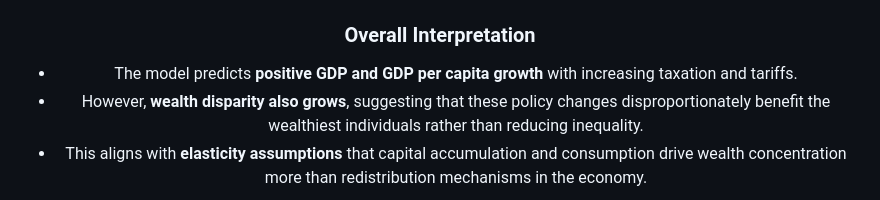
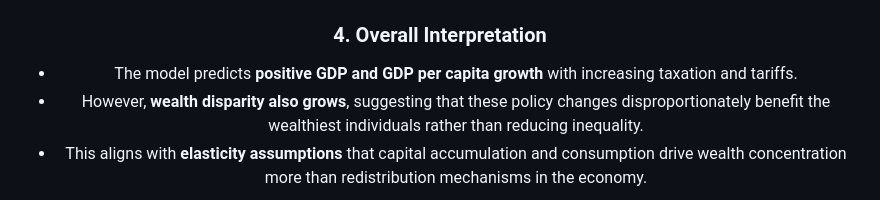
Before and after one commit to GeorgeJohnson04/Math-For-Econ, a Markdown page: README.md, the part around the change. Rendered like a GitHub page.

```diff
--- a/README.md
+++ b/README.md
@@ -56,7 +56,7 @@ The simulation uses elasticity parameters to estimate the impact of policy shift
 - The **top 10% wealth share grows proportionally** with GDP, suggesting that economic expansion benefits the wealthiest portion of the population more significantly.
 - Even at the lowest policy shift level, the wealth concentration of the top 10% **increases**, which indicates that policies may exacerbate wealth inequality rather than redistribute income evenly.
 
-### **Overall Interpretation**
+### **4. Overall Interpretation**
 - The model predicts **positive GDP and GDP per capita growth** with increasing taxation and tariffs.
 - However, **wealth disparity also grows**, suggesting that these policy changes disproportionately benefit the wealthiest individuals rather than reducing inequality.
 - This aligns with **elasticity assumptions** that capital accumulation and consumption drive wealth concentration more than redistribution mechanisms in the economy.
```
